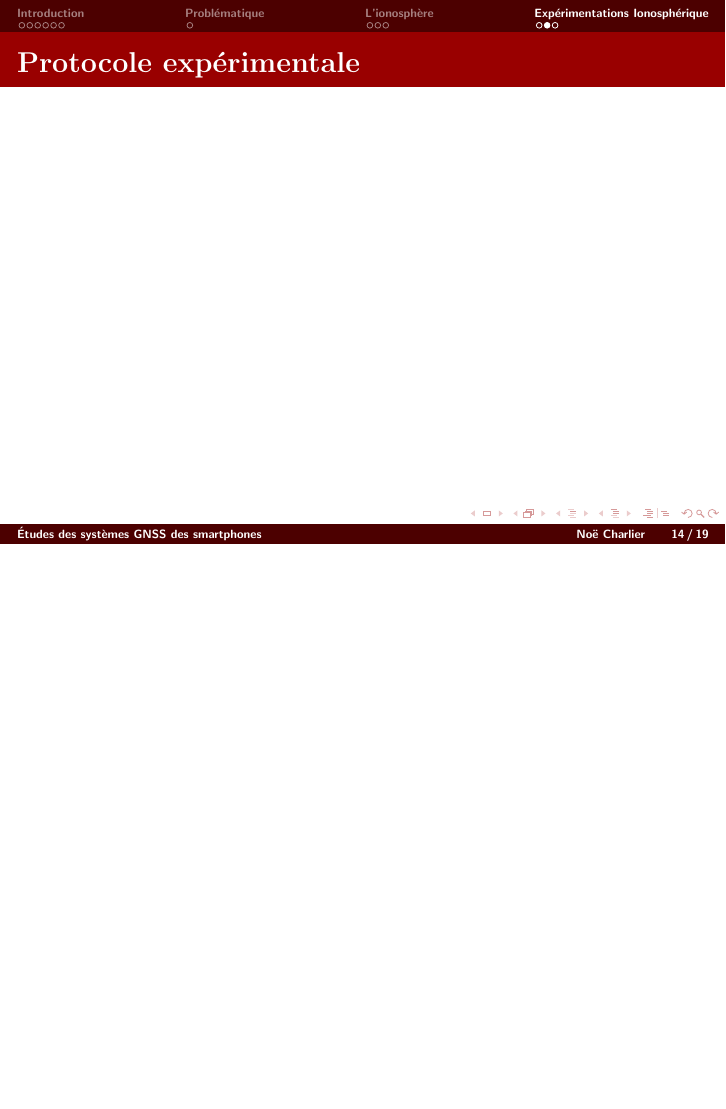
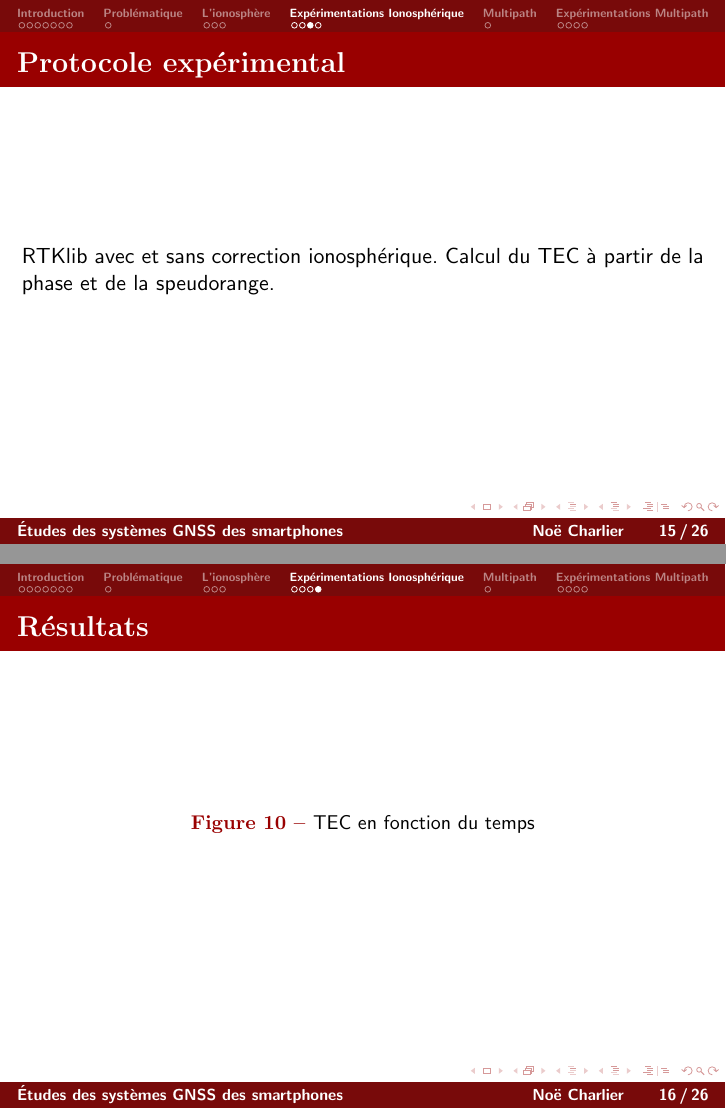
Before and after one commit to n005/tipe_beamer, LaTeX slides (tipe.tex): page 14 of 19 before the commit and pages 15 and 16 of 26 after it, the two joined at a grey line, the shorter picture padded with empty space. The pictures show the PDF file tipe.pdf that the author committed with the source.

Commit message:
Multipath

```diff
--- a/tipe.tex
+++ b/tipe.tex
@@ -293,4 +306,21 @@
 		\end{flushright}
 \end{frame}
 
-\begin{frame}{Protocole expérimentale}
+\begin{frame}{Protocole expérimental}
+	RTKlib avec et sans correction ionosphérique.
+	Calcul du TEC à partir de la phase et de la speudorange.
+\end{frame}
+
+\begin{frame}{Résultats}
+	\begin{figure}
+		\centering
+		%\includegraphics[width=0.7\textwidth]{./Figures/tec.png}
+		\caption {TEC en fonction du temps}
+	\end{figure}
+\end{frame}
+
+\section{Multipath}
+\begin{frame}{Multipath}
+	\begin{columns}
+		\begin{column}{0.5\textwidth}
+			\textbf{Multipath :}
@@ -296,0 +339 @@
+				\caption {Multipath \cite{esa}}
@@ -296,0 +345 @@
+\section{Expérimentations Multipath}
@@ -297,3 +351,21 @@
+			\Huge Expérimentations Multipath
+		\end{center}
+	\end{block}
+\end{frame}
+
+\begin{frame}{Protocole expérimental}
+	\begin{itemize}
+		\item RTKlib avec et sans correction ionosphérique.
+		\item Calcul du multipath à partir de la phase et de la speudorange.
+	\end{itemize}
+\end{frame}
+
+\begin{frame}{Résultats}
+	\begin{figure}
+		\centering
+		%\includegraphics[width=0.7\textwidth]{./Figures/multipath.png}
+		\caption {Multipath en fonction du temps}
+	\end{figure}
 \end{frame}
 
 \begin{frame}
@@ -329,3 +405,4 @@
+	\frametitle{Démonstration Multipath}
 \end{frame}
 %--------- THANK YOU Text ------- texlive-most -------------------
 %----------------------------------------------------
```
Also changed, not shown: Figures/multipath2.png (added), tipe.pdf, tipe.tex (43 more changed lines), 10 other files.
